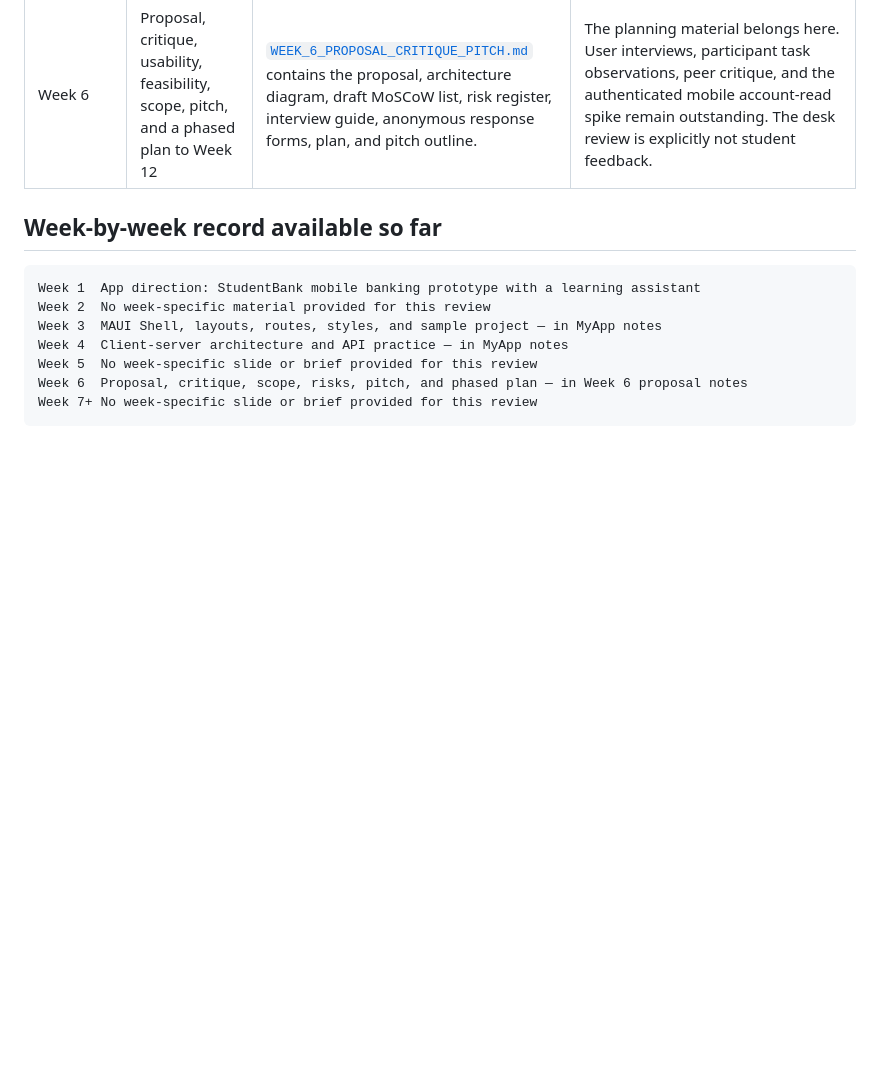
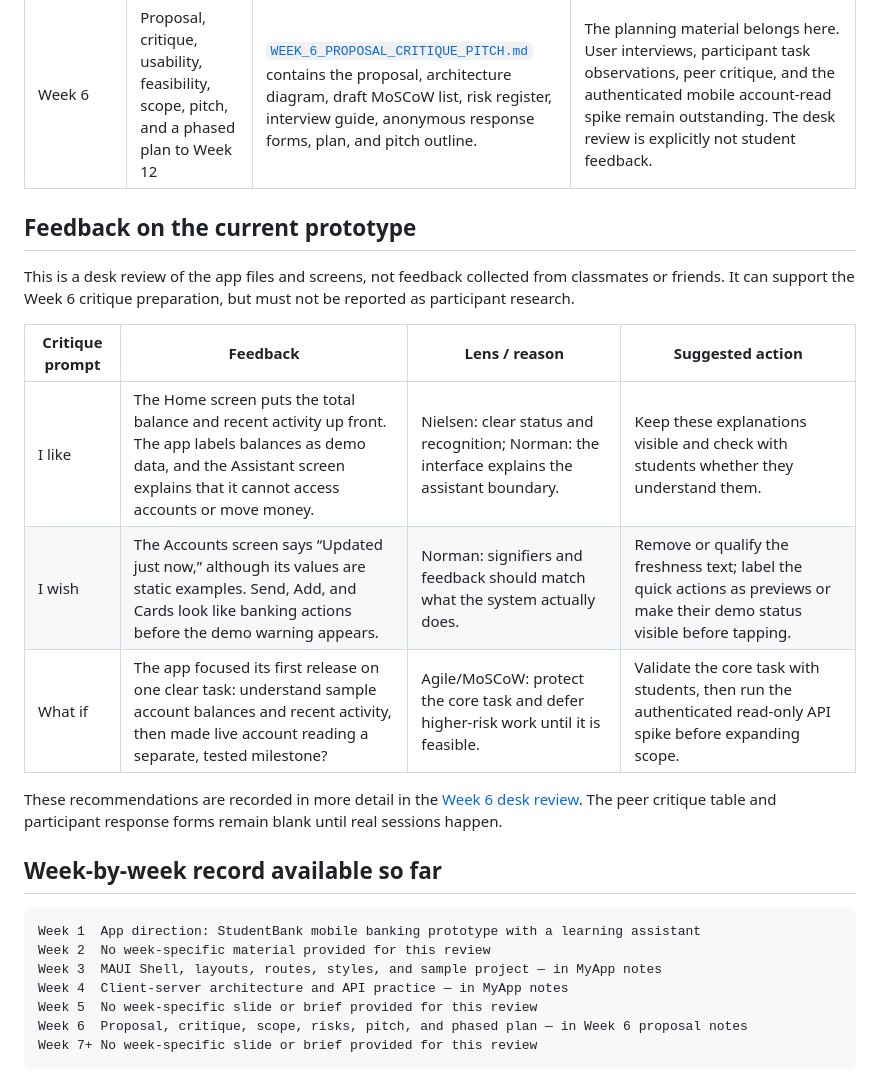
Before and after one commit to Bishant321/StudentBank, a Markdown page: docs/COURSE_WEEK_ALIGNMENT.md, the part around the change. Drawn GitHub-style; blank space fills up the shorter version.

Commit message:
Add prototype desk-review feedback to course map

````diff
--- a/docs/COURSE_WEEK_ALIGNMENT.md
+++ b/docs/COURSE_WEEK_ALIGNMENT.md
@@ -21,6 +21,18 @@ This map connects the course materials shared for this project with the current
 | Persona worksheet | Persona, user needs, goals, frustrations, and context of use | `Worksheet_filled (1).pdf` is a blank one-page persona template. | Put its content under user research and requirements, and link the eventual persona to the proposal's target audience. The exact week is not shown on the worksheet, so do not label it as a specific week without the class schedule. Fill it from actual student input or label it as a hypothesis. |
 | Week 6 | Proposal, critique, usability, feasibility, scope, pitch, and a phased plan to Week 12 | [`WEEK_6_PROPOSAL_CRITIQUE_PITCH.md`](WEEK_6_PROPOSAL_CRITIQUE_PITCH.md) contains the proposal, architecture diagram, draft MoSCoW list, risk register, interview guide, anonymous response forms, plan, and pitch outline. | The planning material belongs here. User interviews, participant task observations, peer critique, and the authenticated mobile account-read spike remain outstanding. The desk review is explicitly not student feedback. |
 
+## Feedback on the current prototype
+
+This is a desk review of the app files and screens, not feedback collected from classmates or friends. It can support the Week 6 critique preparation, but must not be reported as participant research.
+
+| Critique prompt | Feedback | Lens / reason | Suggested action |
+| --- | --- | --- | --- |
+| I like | The Home screen puts the total balance and recent activity up front. The app labels balances as demo data, and the Assistant screen explains that it cannot access accounts or move money. | Nielsen: clear status and recognition; Norman: the interface explains the assistant boundary. | Keep these explanations visible and check with students whether they understand them. |
+| I wish | The Accounts screen says “Updated just now,” although its values are static examples. Send, Add, and Cards look like banking actions before the demo warning appears. | Norman: signifiers and feedback should match what the system actually does. | Remove or qualify the freshness text; label the quick actions as previews or make their demo status visible before tapping. |
+| What if | The app focused its first release on one clear task: understand sample account balances and recent activity, then made live account reading a separate, tested milestone? | Agile/MoSCoW: protect the core task and defer higher-risk work until it is feasible. | Validate the core task with students, then run the authenticated read-only API spike before expanding scope. |
+
+These recommendations are recorded in more detail in the [Week 6 desk review](WEEK_6_PROPOSAL_CRITIQUE_PITCH.md#desk-review-answers-and-design-notes-not-student-feedback). The peer critique table and participant response forms remain blank until real sessions happen.
+
 ## Week-by-week record available so far
 
 ```text
````
